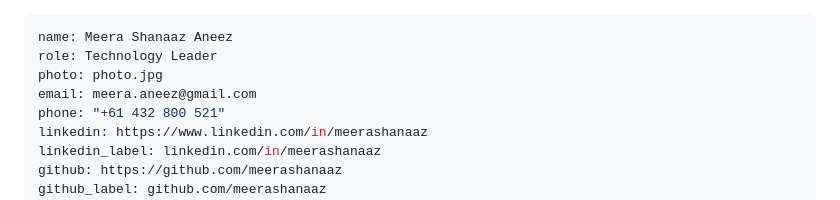
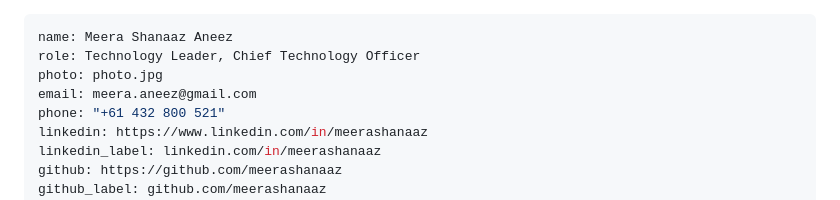
Before and after one commit to endofcoding/website, a Markdown page: content.md, the part around the change. Drawn GitHub-style.

Commit message:
Update role to include Chief Technology Officer

```diff
--- a/content.md
+++ b/content.md
@@ -1,6 +1,6 @@
 ---
 name: Meera Shanaaz Aneez
-role: Technology Leader
+role: Technology Leader, Chief Technology Officer
 photo: photo.jpg
 email: meera.aneez@gmail.com
 phone: "+61 432 800 521"
```
